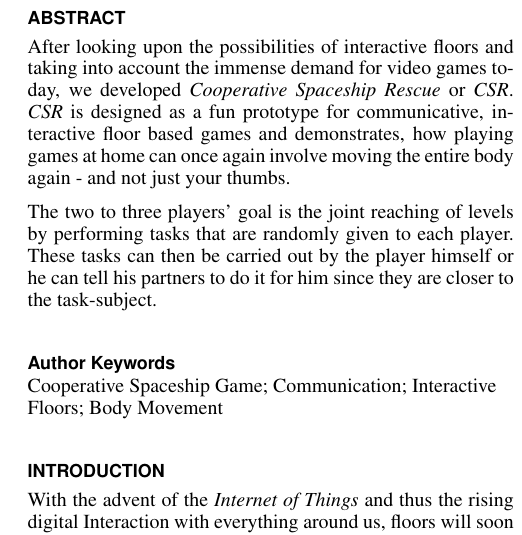
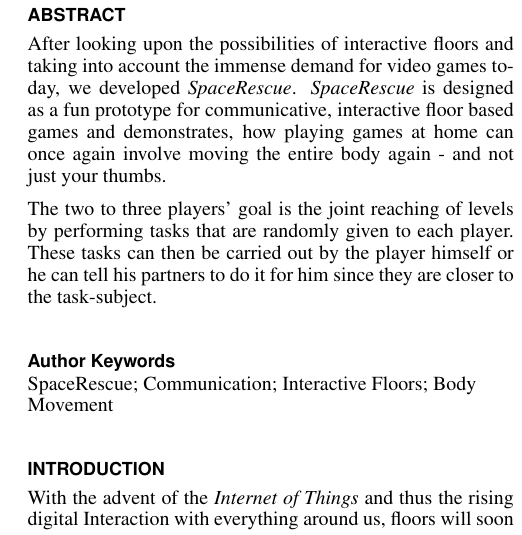
Before and after one commit to MultifokalHirn/HCIPaper, a LaTeX document (hcipaper.tex): part of one column of page 1 of 4, cut so that both start at the same text. Compiled offline with pdfLaTeX.

Commit message:
li<uefgli

```diff
--- a/hcipaper.tex
+++ b/hcipaper.tex
@@ -82,7 +82,7 @@ breaklinks=true,
 
 \begin{abstract}
 \vspace{1mm}
-After looking upon the possibilities of interactive floors and taking into account the immense demand for video games today, we developed \textit{Cooperative Spaceship Rescue} or \textit{CSR}. \textit{CSR} is designed as a fun prototype for communicative, interactive floor based games and demonstrates, how playing games at home can once again involve moving the entire body
+After looking upon the possibilities of interactive floors and taking into account the immense demand for video games today, we developed \textit{SpaceRescue}. \textit{SpaceRescue} is designed as a fun prototype for communicative, interactive floor based games and demonstrates, how playing games at home can once again involve moving the entire body
 again - and not just your thumbs.
 
 
@@ -91,7 +91,7 @@ The two to three players' goal is the joint reaching of levels by performing tas
 \end{abstract}
 
 \keywords{
-	Cooperative Spaceship Game; Communication; Interactive Floors; Body Movement
+	SpaceRescue; Communication; Interactive Floors; Body Movement
 }
 
 \section{Introduction}
```
Also changed, not shown: hcipaper.pdf, hcipaper.tex (2 more changed lines), 5 other files.
